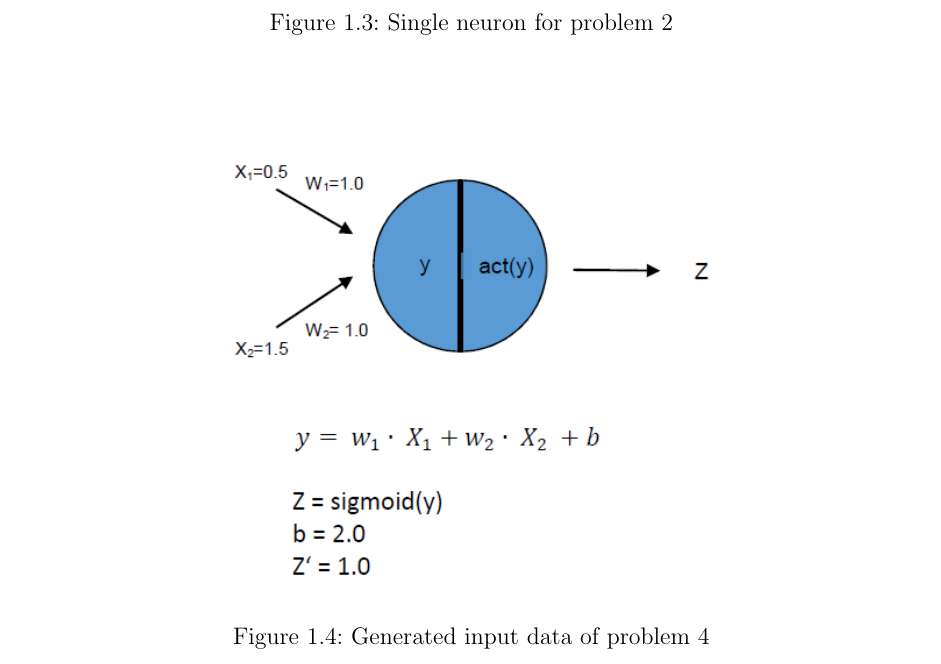
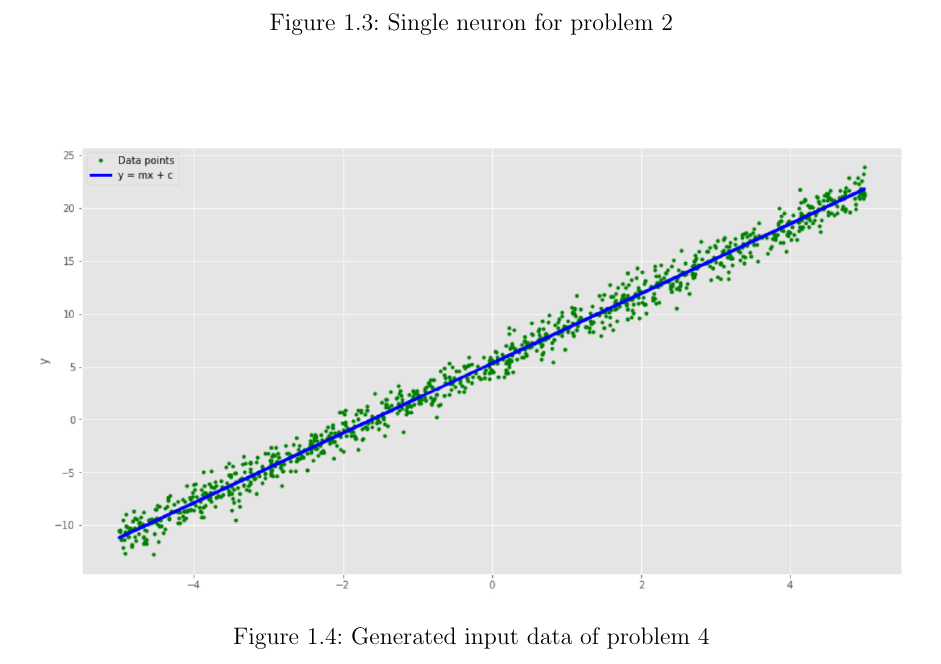
Before and after one commit to CevG33ko/Advanced_Remote_Sensing_Methods, a LaTeX thesis (assignment_4/main.tex, which reads assignment_4/content/04_input_data.tex): part of page 7 of 17, cut so that both start at the same text. Compiled offline with pdfLaTeX; a LaTeX package or settings file that is missing is left out.

Commit message:
change input data to correct img

```diff
--- a/assignment_4/content/04_input_data.tex
+++ b/assignment_4/content/04_input_data.tex
@@ -34,7 +34,7 @@ Applying a random noise leads to the dataset which is shown in Figure \ref{probl
 
 \begin{figure}[h]
 	\centering
-	\includegraphics[height=8cm]{img/nn_task2.png}
+	\includegraphics[height=8cm]{img/problem4_imput_data.png}
 	\caption{Generated input data of problem 4}
     \label{problem4_imput_data}
 \end{figure}
```
Also changed, not shown: assignment_4/content/04_input_data.tex (2 more changed lines).
